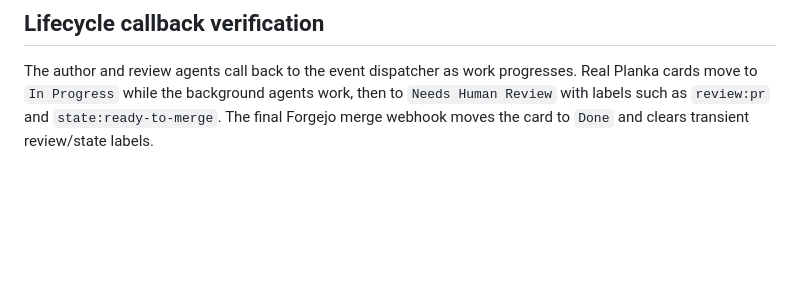
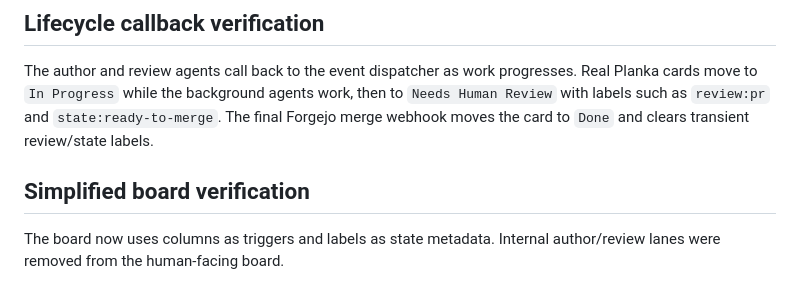
Before and after one commit to ivierlin27/homelab-control, a Markdown page: docs/PLANKA_AUTOMATION.md, the part around the change. Rendered like a GitHub page; blank space fills up the shorter version.

Commit message:
Simplified board label-state smoke test

```diff
--- a/docs/PLANKA_AUTOMATION.md
+++ b/docs/PLANKA_AUTOMATION.md
@@ -123,3 +123,7 @@ progresses. Real Planka cards move to `In Progress` while the background agents
 work, then to `Needs Human Review` with labels such as `review:pr` and
 `state:ready-to-merge`. The final Forgejo merge webhook moves the card to
 `Done` and clears transient review/state labels.
+
+## Simplified board verification
+
+The board now uses columns as triggers and labels as state metadata. Internal author/review lanes were removed from the human-facing board.
```
